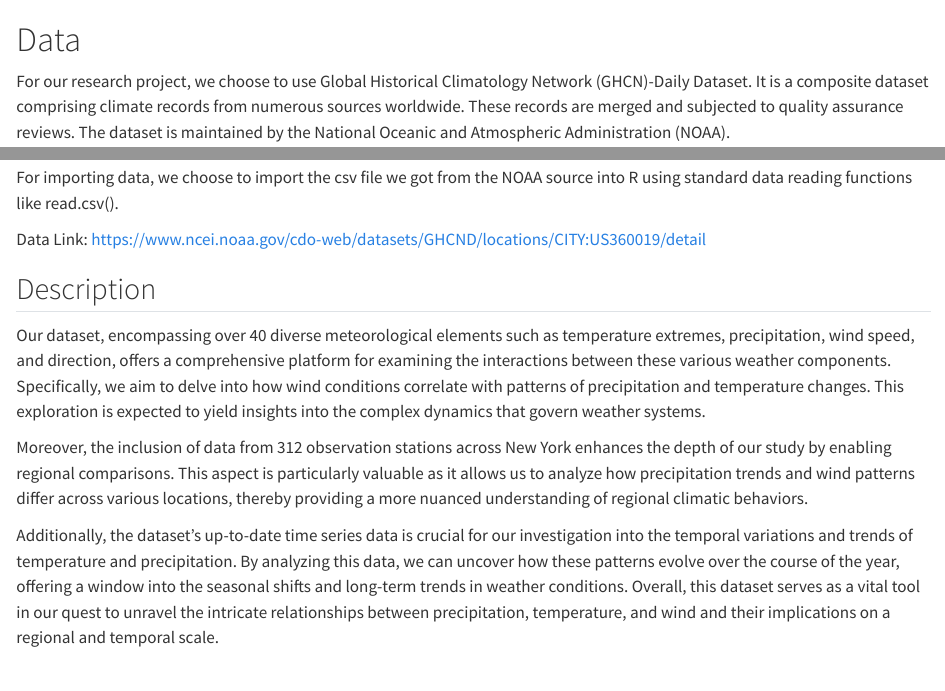
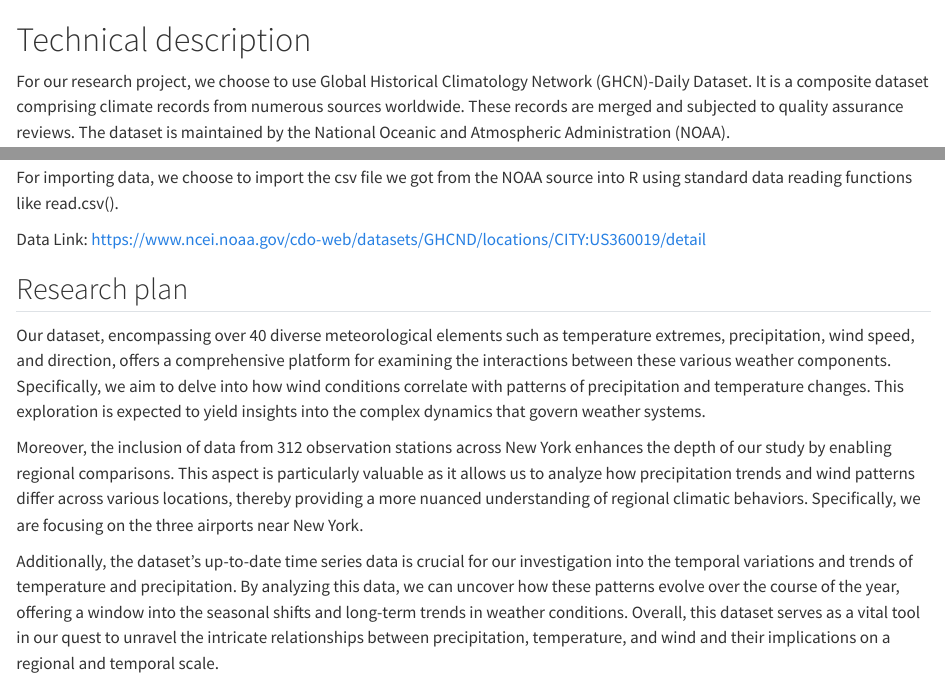
Before and after one commit to dongqiwuuuu/NewYorkWindPerc, a Quarto document (data.qmd): the page in a window 1100 px wide, from its top, and a second part further down, joined at a grey line. Rendered offline with R 4.5, knitr and Pandoc in place of Quarto, with nearby package versions; long lines of code are wrapped.

Commit message:
Finalize everything

```diff
--- a/data.qmd
+++ b/data.qmd
@@ -1,4 +1,4 @@
-# Data
+# Technical description
 For our research project, we choose to use Global Historical Climatology Network (GHCN)-Daily Dataset. It is a composite dataset comprising climate records from numerous sources worldwide. These records are merged and subjected to quality assurance reviews. The dataset is maintained by the National Oceanic and Atmospheric Administration (NOAA).
 
 The data we get from NOAA data source is in csv format. The data is distributed typically with one row per observation, indicating one observation per day. We choose to use the date range between 2023-01-01 to 2023-11-27 for analysis of the most current trend in atmosphere. Updates of the dataset are made in either several days or a week, ensuring a near-real-time data feed.
@@ -11,10 +11,10 @@ For importing data, we choose to import the csv file we got from the NOAA source
 
 Data Link: https://www.ncei.noaa.gov/cdo-web/datasets/GHCND/locations/CITY:US360019/detail
 
-## Description
+## Research plan
 Our dataset, encompassing over 40 diverse meteorological elements such as temperature extremes, precipitation, wind speed, and direction, offers a comprehensive platform for examining the interactions between these various weather components. Specifically, we aim to delve into how wind conditions correlate with patterns of precipitation and temperature changes. This exploration is expected to yield insights into the complex dynamics that govern weather systems.
 
-Moreover, the inclusion of data from 312 observation stations across New York enhances the depth of our study by enabling regional comparisons. This aspect is particularly valuable as it allows us to analyze how precipitation trends and wind patterns differ across various locations, thereby providing a more nuanced understanding of regional climatic behaviors.
+Moreover, the inclusion of data from 312 observation stations across New York enhances the depth of our study by enabling regional comparisons. This aspect is particularly valuable as it allows us to analyze how precipitation trends and wind patterns differ across various locations, thereby providing a more nuanced understanding of regional climatic behaviors. Specifically, we are focusing on the three airports near New York.
 
 Additionally, the dataset's up-to-date time series data is crucial for our investigation into the temporal variations and trends of temperature and precipitation. By analyzing this data, we can uncover how these patterns evolve over the course of the year, offering a window into the seasonal shifts and long-term trends in weather conditions. Overall, this dataset serves as a vital tool in our quest to unravel the intricate relationships between precipitation, temperature, and wind and their implications on a regional and temporal scale.
 
```
Also changed, not shown: d3graph.qmd (+1 -1 lines).
